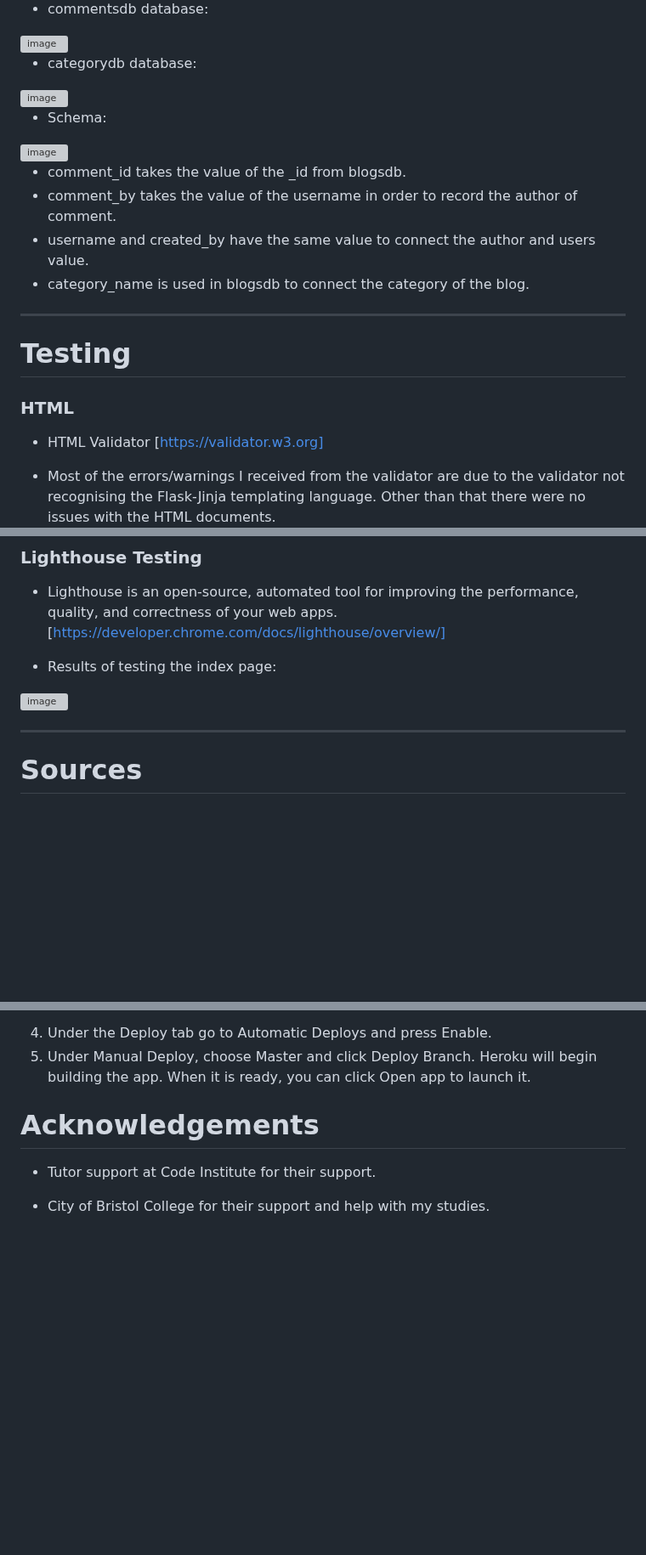
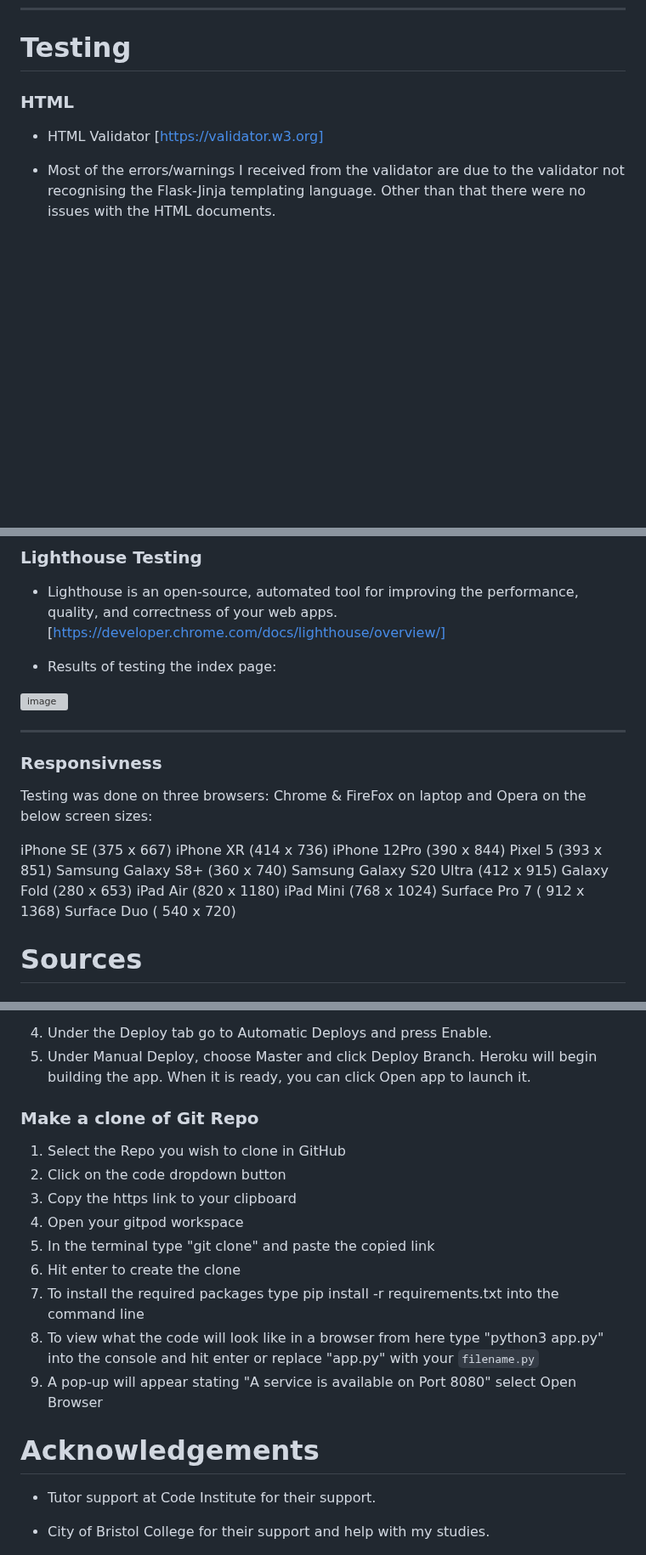
Before and after one commit to PSebastian96/pjt3-NoiseAudit, a Markdown page: README.md, 3 parts joined by grey strips. Shown at 85% size. Drawn GitHub-style; blank space fills up the shorter version; grey boxes are pictures that could not be loaded.

```diff
--- a/README.md
+++ b/README.md
@@ -307,22 +325,3 @@ As a first time visitor, I want to give basic information about the website, the
-- commentsdb database:
-<img width="899" alt="image" src="https://github.com/PSebastian96/pjt3-NoiseAudit/assets/123810890/fd0eddb2-f85e-41ff-8575-3e96464e534f">
-
-
-- categorydb database:
-<img width="922" alt="image" src="https://github.com/PSebastian96/pjt3-NoiseAudit/assets/123810890/4e9840b0-2dce-406b-9cbf-295f40e88abb">
-
-
-- Schema:
-
-<img width="404" alt="image" src="https://github.com/PSebastian96/pjt3-NoiseAudit/assets/123810890/98aa6627-7c78-4c32-9aeb-df9a6003afb8">
-
-- comment_id takes the value of the _id from blogsdb.
-- comment_by takes the value of the username in order to record the author of comment.
-- username and created_by have the same value to connect the author and users value.
-- category_name is used in blogsdb to connect the category of the blog.
-
-<hr>
-
 <a name="testing"></a>
 # Testing
 
@@ -369,6 +368,23 @@ As a first time visitor, I want to give basic information about the website, the
 
 <hr>
 
+<a name="responsive"></a>
+### Responsivness
+
+Testing was done on three browsers: Chrome & FireFox on laptop and Opera on the below screen sizes:
+
+iPhone SE (375 x 667)
+iPhone XR (414 x 736)
+iPhone 12Pro (390 x 844)
+Pixel 5 (393 x 851)
+Samsung Galaxy S8+ (360 x 740)
+Samsung Galaxy S20 Ultra (412 x 915)
+Galaxy Fold (280 x 653)
+iPad Air (820 x 1180)
+iPad Mini (768 x 1024)
+Surface Pro 7 ( 912 x 1368)
+Surface Duo ( 540 x 720)
+
 <a name="sources"></a>
 # Sources
 
@@ -428,6 +444,17 @@ Followed by settings and select Config Vars and then Reveal Config Vars.
 5. Under Manual Deploy, choose Master and click Deploy Branch.
 Heroku will begin building the app. When it is ready, you can click Open app to launch it.
 
+### Make a clone of Git Repo
+1. Select the Repo you wish to clone in GitHub
+2. Click on the code dropdown button
+3. Copy the https link to your clipboard
+4. Open your gitpod workspace
+5. In the terminal type "git clone" and paste the copied link
+6. Hit enter to create the clone
+7. To install the required packages type pip install -r requirements.txt into the command line
+8. To view what the code will look like in a browser from here type "python3 app.py" into the console and hit enter or replace "app.py" with your `filename.py`
+9. A pop-up will appear stating "A service is available on Port 8080" select Open Browser
+
 <a name="acknowledgements"></a>
 # Acknowledgements
 
```
Also changed, not shown: other parts of README.md (+36 -18 lines).
